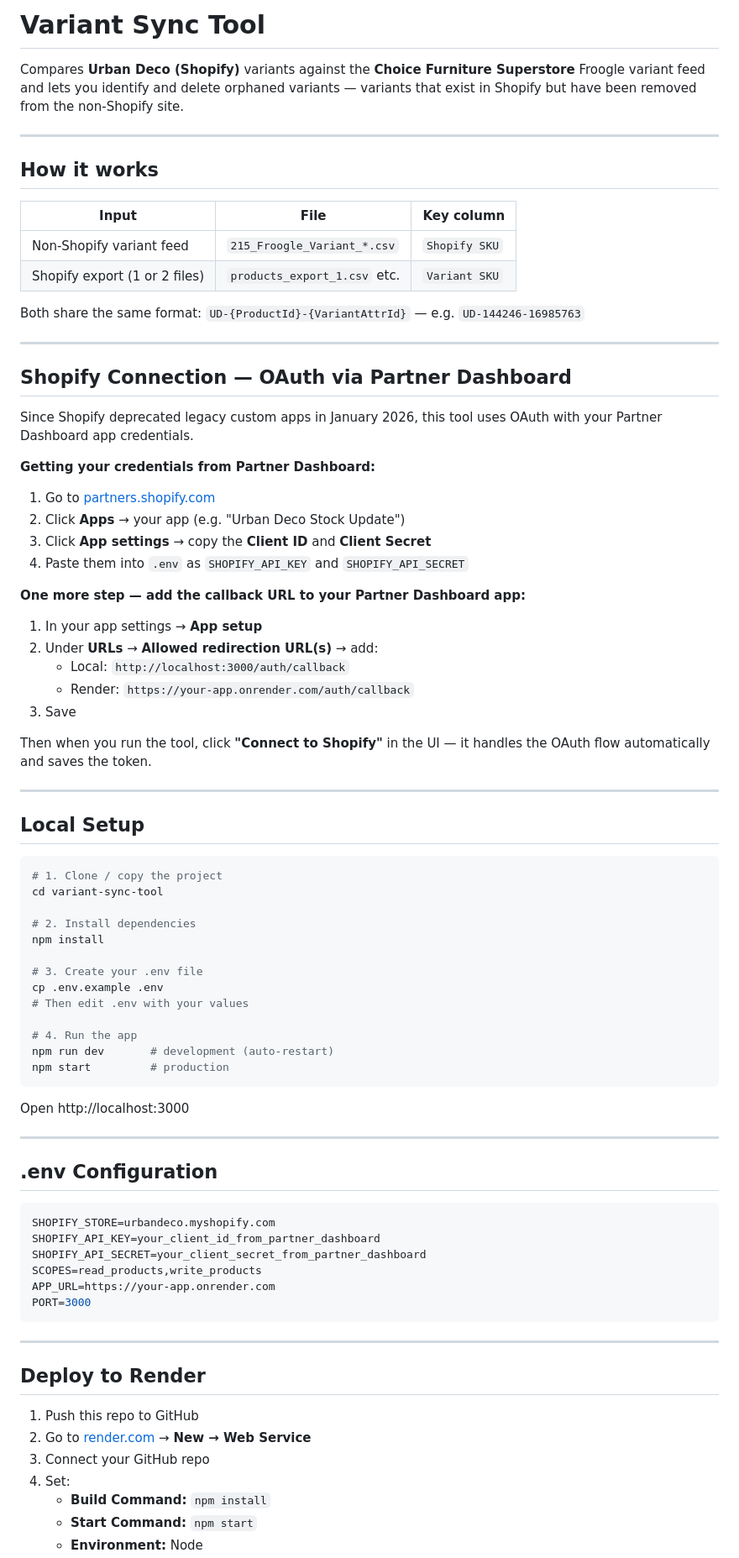
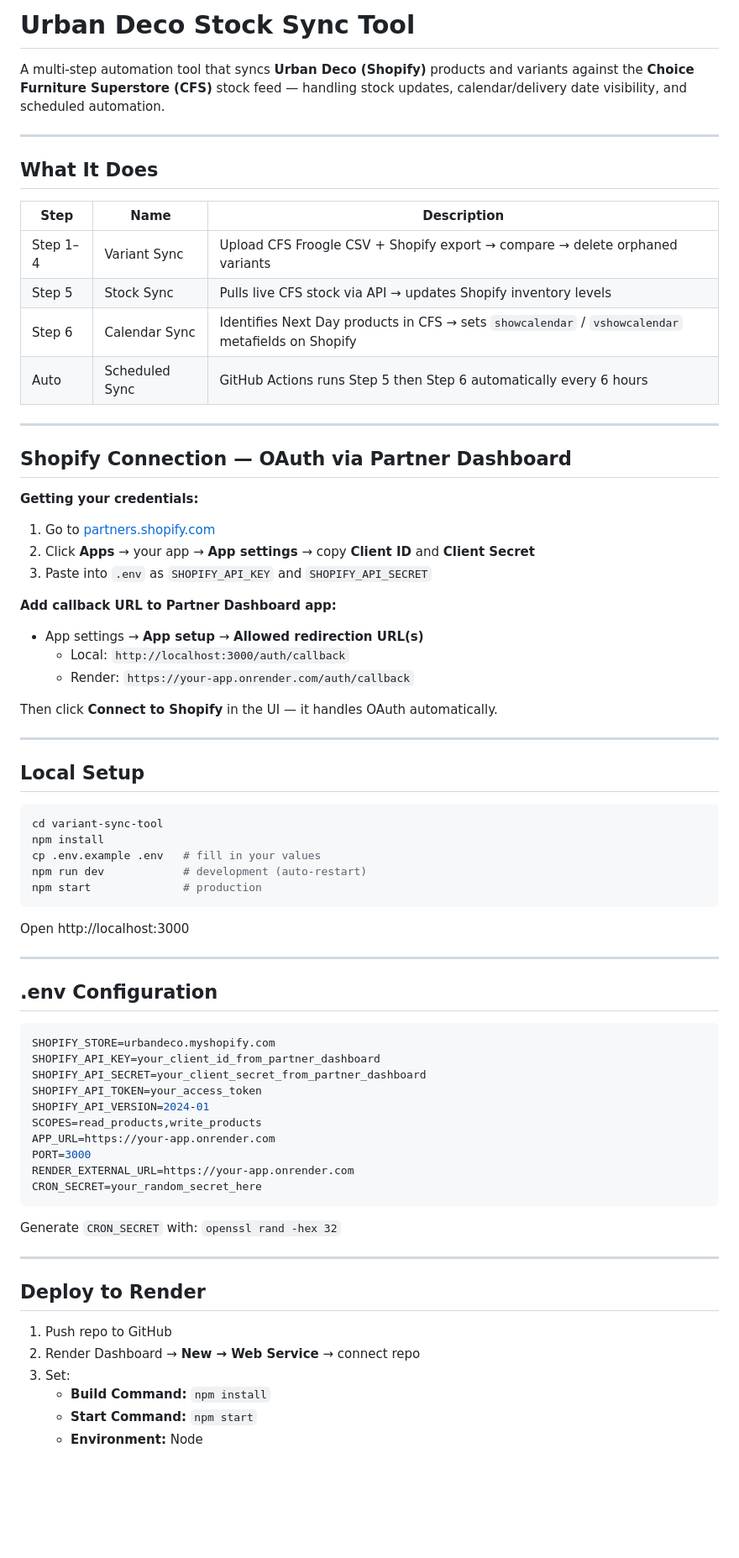
Before and after one commit to stoneageinteriors11-collab/Urban-Deco-Stock-Update, a Markdown page: README.md, the part around one of its changes. Shown at 84% size. Rendered like a GitHub page; blank space fills up the shorter version.

````diff
--- a/README.md
+++ b/README.md
@@ -1,58 +1,45 @@
-# Variant Sync Tool
+# Urban Deco Stock Sync Tool
 
-Compares **Urban Deco (Shopify)** variants against the **Choice Furniture Superstore** Froogle variant feed and lets you identify and delete orphaned variants — variants that exist in Shopify but have been removed from the non-Shopify site.
+A multi-step automation tool that syncs **Urban Deco (Shopify)** products and variants against the **Choice Furniture Superstore (CFS)** stock feed — handling stock updates, calendar/delivery date visibility, and scheduled automation.
 
 ---
 
-## How it works
+## What It Does
 
-| Input | File | Key column |
-|---|---|---|
-| Non-Shopify variant feed | `215_Froogle_Variant_*.csv` | `Shopify SKU` |
-| Shopify export (1 or 2 files) | `products_export_1.csv` etc. | `Variant SKU` |
-
-Both share the same format: `UD-{ProductId}-{VariantAttrId}` — e.g. `UD-144246-16985763`
+| Step | Name | Description |
+|------|------|-------------|
+| Step 1–4 | Variant Sync | Upload CFS Froogle CSV + Shopify export → compare → delete orphaned variants |
+| Step 5 | Stock Sync | Pulls live CFS stock via API → updates Shopify inventory levels |
+| Step 6 | Calendar Sync | Identifies Next Day products in CFS → sets `showcalendar` / `vshowcalendar` metafields on Shopify |
+| Auto | Scheduled Sync | GitHub Actions runs Step 5 then Step 6 automatically every 6 hours |
 
 ---
 
 ## Shopify Connection — OAuth via Partner Dashboard
 
-Since Shopify deprecated legacy custom apps in January 2026, this tool uses OAuth with your Partner Dashboard app credentials.
-
-**Getting your credentials from Partner Dashboard:**
+**Getting your credentials:**
 
 1. Go to [partners.shopify.com](https://partners.shopify.com)
-2. Click **Apps** → your app (e.g. "Urban Deco Stock Update")
-3. Click **App settings** → copy the **Client ID** and **Client Secret**
-4. Paste them into `.env` as `SHOPIFY_API_KEY` and `SHOPIFY_API_SECRET`
+2. Click **Apps** → your app → **App settings** → copy **Client ID** and **Client Secret**
+3. Paste into `.env` as `SHOPIFY_API_KEY` and `SHOPIFY_API_SECRET`
 
-**One more step — add the callback URL to your Partner Dashboard app:**
-1. In your app settings → **App setup**
-2. Under **URLs** → **Allowed redirection URL(s)** → add:
-   - Local:  `http://localhost:3000/auth/callback`
-   - Render: `https://your-app.onrender.com/auth/callback`
-3. Save
+**Add callback URL to Partner Dashboard app:**
+- App settings → **App setup** → **Allowed redirection URL(s)**
+  - Local: `http://localhost:3000/auth/callback`
+  - Render: `https://your-app.onrender.com/auth/callback`
 
-Then when you run the tool, click **"Connect to Shopify"** in the UI — it handles the OAuth flow automatically and saves the token.
+Then click **Connect to Shopify** in the UI — it handles OAuth automatically.
 
 ---
 
 ## Local Setup
 
 ```bash
-# 1. Clone / copy the project
 cd variant-sync-tool
-
-# 2. Install dependencies
 npm install
-
-# 3. Create your .env file
-cp .env.example .env
-# Then edit .env with your values
-
-# 4. Run the app
-npm run dev       # development (auto-restart)
-npm start         # production
+cp .env.example .env   # fill in your values
+npm run dev            # development (auto-restart)
+npm start              # production
 ```
 
 Open http://localhost:3000
@@ -65,19 +52,24 @@ Open http://localhost:3000
 SHOPIFY_STORE=urbandeco.myshopify.com
 SHOPIFY_API_KEY=your_client_id_from_partner_dashboard
 SHOPIFY_API_SECRET=your_client_secret_from_partner_dashboard
+SHOPIFY_API_TOKEN=your_access_token
+SHOPIFY_API_VERSION=2024-01
 SCOPES=read_products,write_products
 APP_URL=https://your-app.onrender.com
 PORT=3000
+RENDER_EXTERNAL_URL=https://your-app.onrender.com
+CRON_SECRET=your_random_secret_here
 ```
+
+Generate `CRON_SECRET` with: `openssl rand -hex 32`
 
 ---
 
 ## Deploy to Render
 
-1. Push this repo to GitHub
-2. Go to [render.com](https://render.com) → **New → Web Service**
-3. Connect your GitHub repo
-4. Set:
+1. Push repo to GitHub
+2. Render Dashboard → **New → Web Service** → connect repo
+3. Set:
    - **Build Command:** `npm install`
    - **Start Command:** `npm start`
    - **Environment:** Node
````
Also changed, not shown: other parts of README.md (+70 -26 lines).
